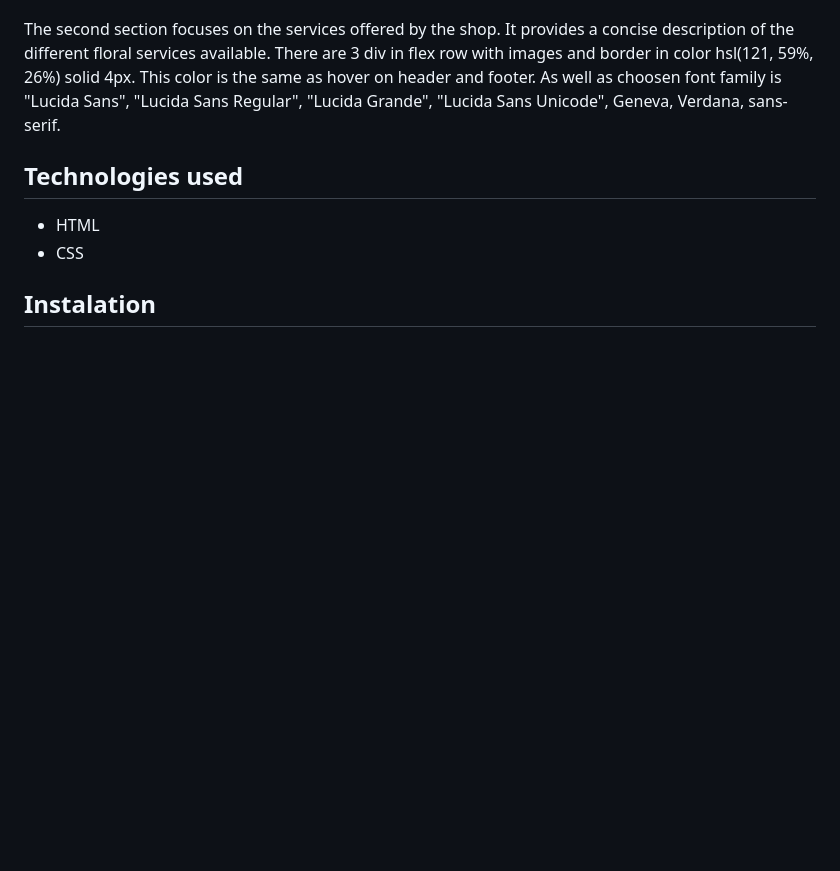
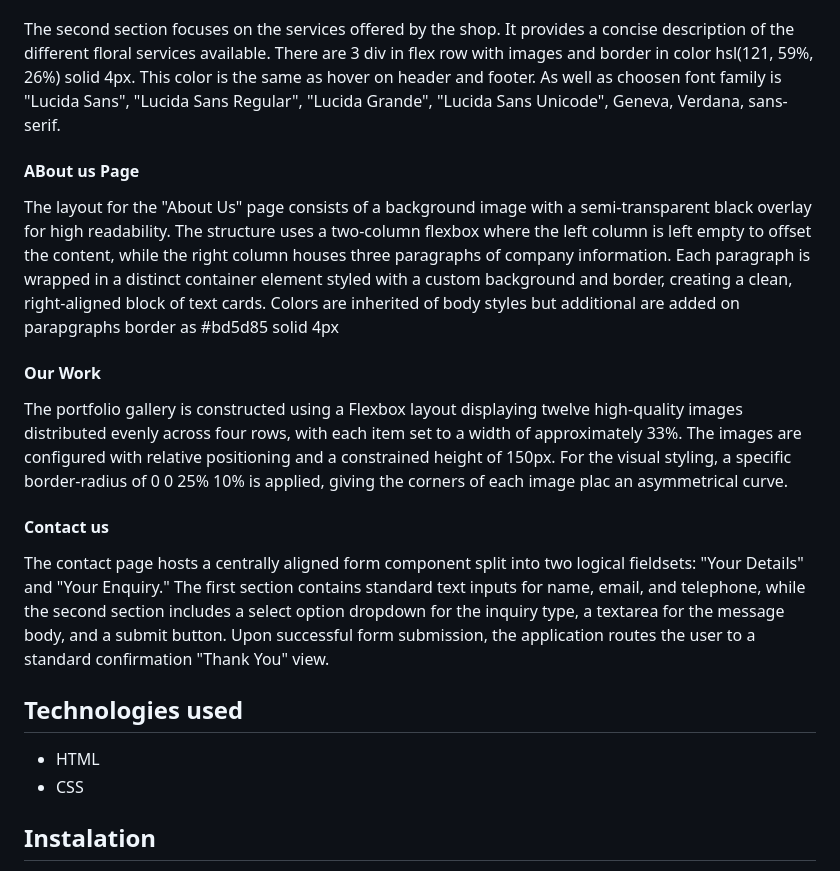
Before and after one commit to vanesaivch/my-first-project, a Markdown page: README.md, the part around the change. GitHub-like rendering; blank space fills up the shorter version.

Commit message:
Add rest of pages description to readme

```diff
--- a/README.md
+++ b/README.md
@@ -33,6 +33,16 @@ The first section features a welcoming message that greets users when they visit
 
 The second section focuses on the services offered by the shop. It provides a concise description of the different floral services available. There are 3 div in flex row with images and border in color hsl(121, 59%, 26%) solid 4px. This color is the same as hover on header and footer. As well as choosen font family is "Lucida Sans", "Lucida Sans Regular", "Lucida Grande", "Lucida Sans Unicode", Geneva, Verdana, sans-serif.
 
+#### ABout us Page
+The layout for the "About Us" page consists of a background image with a semi-transparent black overlay for high readability. The structure uses a two-column flexbox where the left column is left empty to offset the content, while the right column houses three paragraphs of company information. Each paragraph is wrapped in a distinct container element styled with a custom background and border, creating a clean, right-aligned block of text cards.
+Colors are inherited of body styles but additional are added on parapgraphs border as #bd5d85 solid 4px
+
+#### Our Work
+The portfolio gallery is constructed using a Flexbox layout displaying twelve high-quality images distributed evenly across four rows, with each item set to a width of approximately 33%. The images are configured with relative positioning and a constrained height of 150px. For the visual styling, a specific border-radius of 0 0 25% 10% is applied, giving the corners of each image plac an asymmetrical curve.
+
+#### Contact us
+
+The contact page hosts a centrally aligned form component split into two logical fieldsets: "Your Details" and "Your Enquiry." The first section contains standard text inputs for name, email, and telephone, while the second section includes a select option dropdown for the inquiry type, a textarea for the message body, and a submit button. Upon successful form submission, the application routes the user to a standard confirmation "Thank You" view.
 ## Technologies used
 - HTML
 - CSS
```
